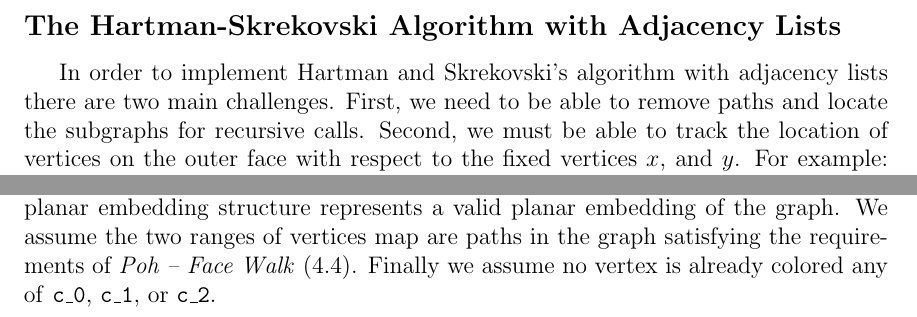
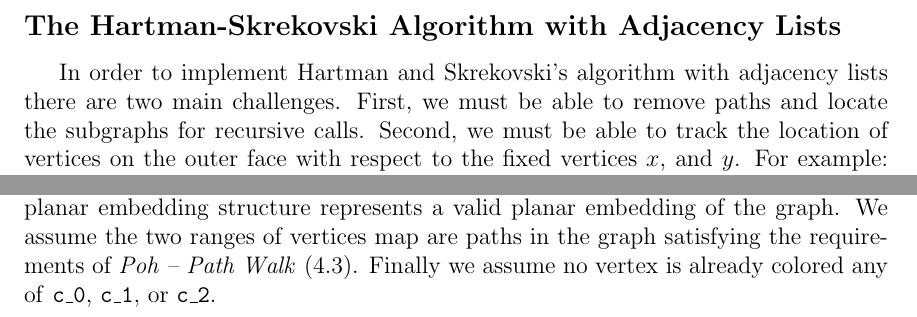
Before and after one commit to permutationlock/path_coloring_bgl, a LaTeX document (doc/writeup/final_paper.tex): two parts of pages 16 and 21 of 35, joined at a grey line, cut so that both start at the same text. Compiled offline with pdfLaTeX.

Commit message:
Minor fix to old name/reference.

```diff
--- a/doc/writeup/final_paper.tex
+++ b/doc/writeup/final_paper.tex
@@ -1200,7 +1200,7 @@ All planar graphs are path $3$-choosable.
 \subsection{The Hartman-Skrekovski Algorithm with Adjacency Lists}
 
 In order to implement Hartman and Skrekovski's algorithm with adjacency lists
-there are two main challenges. First, we need to be able to remove paths and
+there are two main challenges. First, we must be able to remove paths and
 locate the subgraphs for recursive calls. Second, we must be able to track the
 location of vertices on the outer face with respect to the fixed vertices
 $x$, and $y$. For example: when adding a vertex to the path
@@ -1747,7 +1747,7 @@ Type & Concept & Additional Requirements\\
 We assume the provided graph is simple and weakly triangulated and the given
 planar embedding structure represents a valid planar embedding of the graph.
 We assume the two ranges of vertices map are paths in the graph
-satisfying the requirements of \textit{Poh -- Face Walk} (4.4).
+satisfying the requirements of \textit{Poh -- Path Walk} (4.3).
 Finally we assume no vertex is already colored any of \texttt{c\_0}, \texttt{c\_1},
 or \texttt{c\_2}.
 
```
Also changed, not shown: doc/writeup/final_paper.pdf, doc/writeup/final_paper.tex (2 more changed lines).
